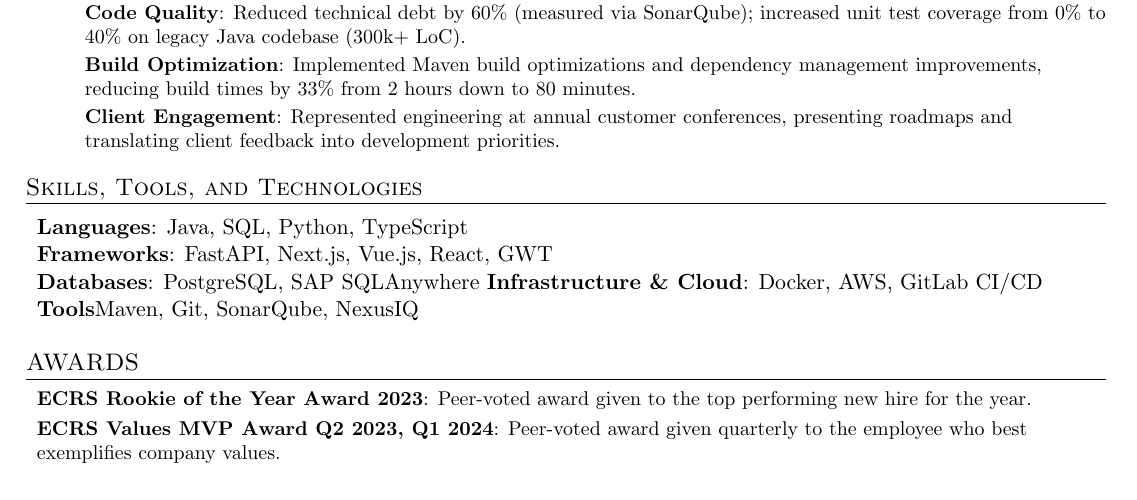
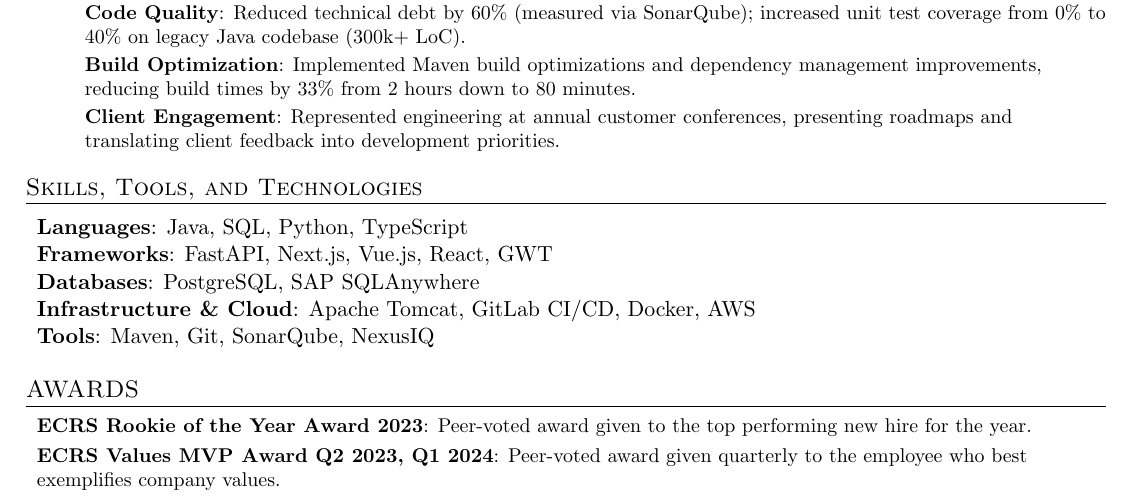
Before and after one commit to kylekennedy26/resume, a LaTeX CV (resume.tex): part of the page, cut so that both start at the same text. Compiled offline with pdfLaTeX.

Commit message:
final changes for right now

```diff
--- a/resume.tex
+++ b/resume.tex
@@ -133,9 +133,9 @@
    \item \begin{tabular*}{0.97\textwidth}{l@{\extracolsep{\fill}}r}
      \textbf{Languages}{: Java, SQL, Python, TypeScript } \\
      \textbf{Frameworks}{: FastAPI, Next.js, Vue.js, React, GWT } \\
-     \textbf{Databases}{: PostgreSQL, SAP SQLAnywhere}
-     \textbf{Infrastructure \& Cloud}{: Docker, AWS, GitLab CI/CD} \\
-     \textbf{Tools}{Maven, Git, SonarQube, NexusIQ} \\
+     \textbf{Databases}{: PostgreSQL, SAP SQLAnywhere } \\
+     \textbf{Infrastructure \& Cloud}{: Apache Tomcat, GitLab CI/CD, Docker, AWS } \\
+     \textbf{Tools}{: Maven, Git, SonarQube, NexusIQ } \\
    \end{tabular*}
  \resumeSubHeadingListEnd
 
```
Also changed, not shown: resume.pdf, 3 other files.
